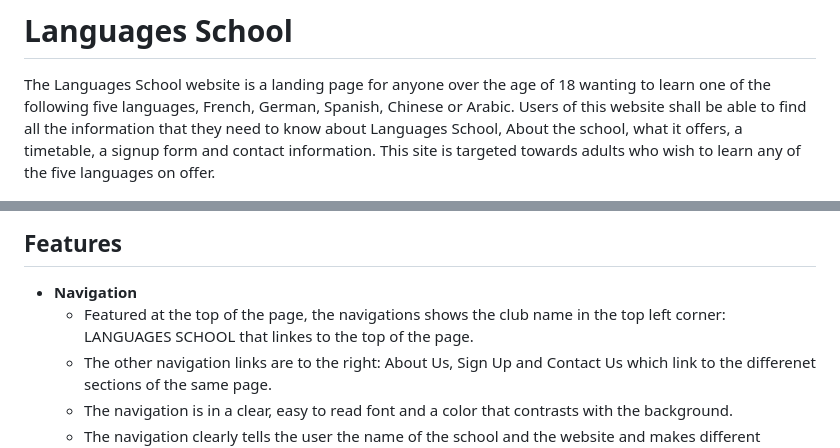
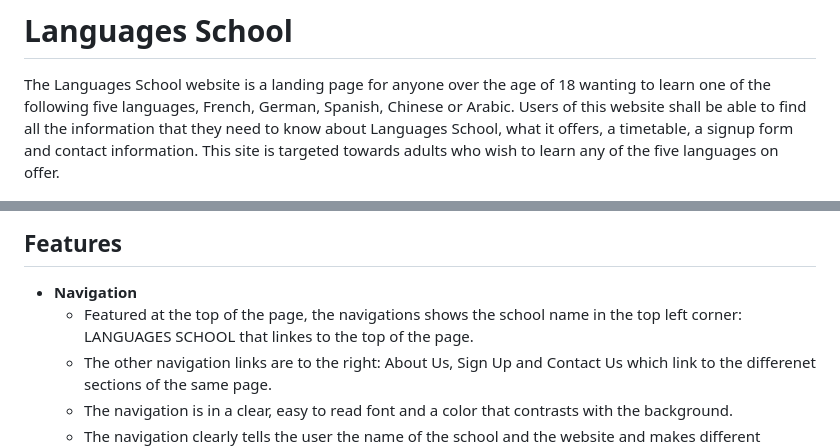
Before and after one commit to JohnStuartPhil/one-page-project, a Markdown page: README.md, 2 parts joined by grey strips. GitHub-like rendering.

Commit message:
Amend text in Readme

```diff
--- a/README.md
+++ b/README.md
@@ -3,14 +3,14 @@
 # Languages School
 
 The Languages School website is a landing page for anyone over the age of 18 wanting to learn one of the following five languages, French, German, Spanish, Chinese or Arabic.
-Users of this website shall be able to find all the information that they need to know about Languages School, About the school, what it offers, a timetable, a signup form and contact information. This site is targeted towards adults who wish to learn any of the five languages on offer.
+Users of this website shall be able to find all the information that they need to know about Languages School, what it offers, a timetable, a signup form and contact information. This site is targeted towards adults who wish to learn any of the five languages on offer.
 
 ![the website displayed on multiple screens](assets/imagesforreadme/amirepsonsivescreenshots.PNG)
 
 ## Features
 
 - **Navigation**
-  - Featured at the top of the page, the navigations shows the club name in the top left corner: LANGUAGES SCHOOL that linkes to the top of the page.
+  - Featured at the top of the page, the navigations shows the school name in the top left corner: LANGUAGES SCHOOL that linkes to the top of the page.
   - The other navigation links are to the right: About Us, Sign Up and Contact Us which link to the differenet sections of the same page.
   - The navigation is in a clear, easy to read font and a color that contrasts with the background.
   - The navigation clearly tells the user the name of the school and the website and makes different sections of information easy to find.
```
